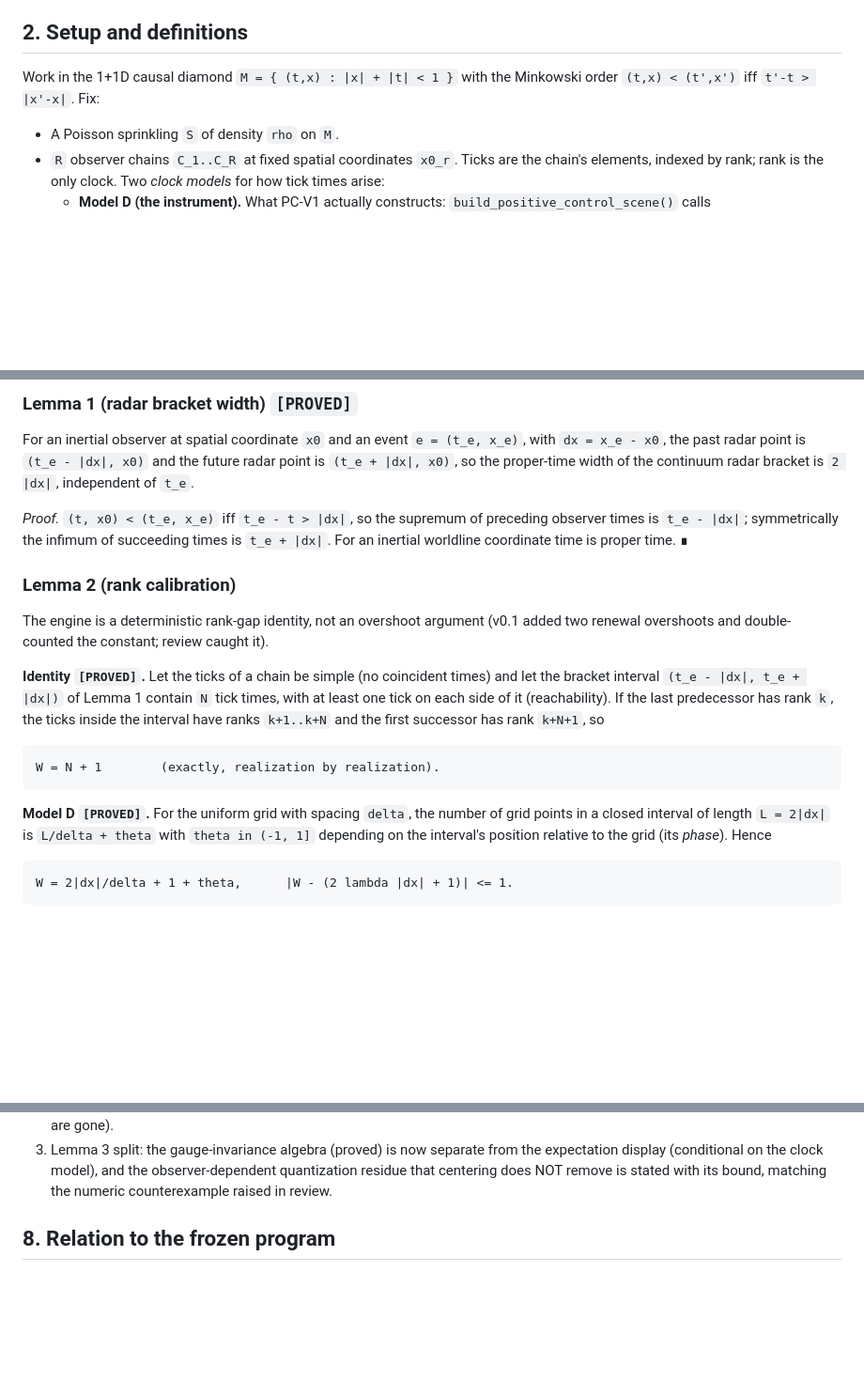
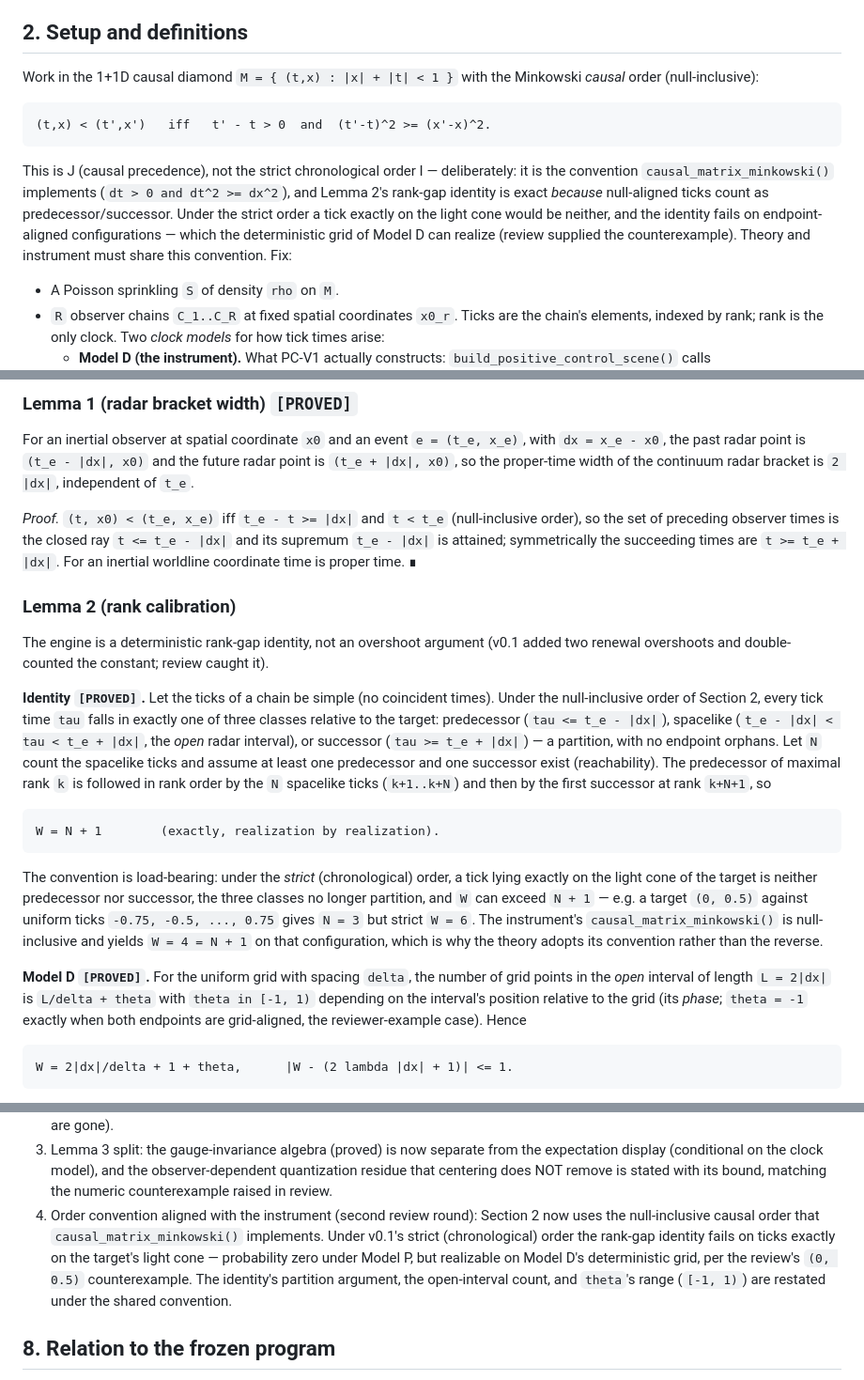
Before and after one commit to lpaiu-cs/causal-spacetime, a Markdown page: docs/theory/t1_parallax_identifiability.md, 3 parts joined by grey strips. Shown at 94% size. Rendered like a GitHub page; blank space fills up the shorter version.

Commit message:
T1 v0.2.1: align the order convention with the instrument
Review caught a convention mismatch that broke the rank-gap identity
under its own stated hypotheses: Section 2 defined the strict
(chronological) order, under which a tick exactly on the target's light
cone is neither predecessor nor successor -- so the three tick classes
do not partition and W can exceed N+1 (target (0, 0.5) against uniform
ticks -0.75..0.75: N=3 but strict W=6). The instrument's
causal_matrix_minkowski() is null-inclusive (dt > 0 and dt^2 >= dx^2)
and yields W=4=N+1 on that same configuration.

Adopt the instrument's convention throughout: Section 2 now states the
null-inclusive causal order J explicitly and says why it is load-bearing;
Lemma 1's proof uses the attained supremum; Lemma 2's identity is
restated as a genuine partition argument (predecessor ray / open radar
interval / successor ray) with the strict-order counterexample recorded;
theta's range becomes [-1, 1) for the open-interval count, with the
both-endpoints-aligned case theta = -1 called out. Endpoint alignment is
probability zero under Model P but realizable on Model D's grid, which
is exactly why the convention had to be pinned. Revision note 4 records
the change.

````diff
--- a/docs/theory/t1_parallax_identifiability.md
+++ b/docs/theory/t1_parallax_identifiability.md
@@ -23,7 +23,20 @@ embedding) with a finite, order-intrinsic reconstruction criterion.
 ## 2. Setup and definitions
 
 Work in the 1+1D causal diamond `M = { (t,x) : |x| + |t| < 1 }` with the
-Minkowski order `(t,x) < (t',x')` iff `t'-t > |x'-x|`. Fix:
+Minkowski *causal* order (null-inclusive):
+
+```
+(t,x) < (t',x')   iff   t' - t > 0  and  (t'-t)^2 >= (x'-x)^2.
+```
+
+This is J (causal precedence), not the strict chronological order I —
+deliberately: it is the convention `causal_matrix_minkowski()` implements
+(`dt > 0 and dt^2 >= dx^2`), and Lemma 2's rank-gap identity is exact
+*because* null-aligned ticks count as predecessor/successor. Under the
+strict order a tick exactly on the light cone would be neither, and the
+identity fails on endpoint-aligned configurations — which the
+deterministic grid of Model D can realize (review supplied the
+counterexample). Theory and instrument must share this convention. Fix:
 
 - A Poisson sprinkling `S` of density `rho` on `M`.
 - `R` observer chains `C_1..C_R` at fixed spatial coordinates `x0_r`.
@@ -68,10 +81,11 @@ For an inertial observer at spatial coordinate `x0` and an event
 proper-time width of the continuum radar bracket is `2 |dx|`, independent
 of `t_e`.
 
-*Proof.* `(t, x0) < (t_e, x_e)` iff `t_e - t > |dx|`, so the supremum of
-preceding observer times is `t_e - |dx|`; symmetrically the infimum of
-succeeding times is `t_e + |dx|`. For an inertial worldline coordinate
-time is proper time. ∎
+*Proof.* `(t, x0) < (t_e, x_e)` iff `t_e - t >= |dx|` and `t < t_e`
+(null-inclusive order), so the set of preceding observer times is the
+closed ray `t <= t_e - |dx|` and its supremum `t_e - |dx|` is attained;
+symmetrically the succeeding times are `t >= t_e + |dx|`. For an
+inertial worldline coordinate time is proper time. ∎
 
 ### Lemma 2 (rank calibration)
 
@@ -80,20 +94,34 @@ argument (v0.1 added two renewal overshoots and double-counted the
 constant; review caught it).
 
 **Identity `[PROVED]`.** Let the ticks of a chain be simple (no
-coincident times) and let the bracket interval
-`(t_e - |dx|, t_e + |dx|)` of Lemma 1 contain `N` tick times, with at
-least one tick on each side of it (reachability). If the last
-predecessor has rank `k`, the ticks inside the interval have ranks
-`k+1..k+N` and the first successor has rank `k+N+1`, so
+coincident times). Under the null-inclusive order of Section 2, every
+tick time `tau` falls in exactly one of three classes relative to the
+target: predecessor (`tau <= t_e - |dx|`), spacelike
+(`t_e - |dx| < tau < t_e + |dx|`, the *open* radar interval), or
+successor (`tau >= t_e + |dx|`) — a partition, with no endpoint
+orphans. Let `N` count the spacelike ticks and assume at least one
+predecessor and one successor exist (reachability). The predecessor of
+maximal rank `k` is followed in rank order by the `N` spacelike ticks
+(`k+1..k+N`) and then by the first successor at rank `k+N+1`, so
 
 ```
 W = N + 1        (exactly, realization by realization).
 ```
 
+The convention is load-bearing: under the *strict* (chronological)
+order, a tick lying exactly on the light cone of the target is neither
+predecessor nor successor, the three classes no longer partition, and
+`W` can exceed `N + 1` — e.g. a target `(0, 0.5)` against uniform ticks
+`-0.75, -0.5, ..., 0.75` gives `N = 3` but strict `W = 6`. The
+instrument's `causal_matrix_minkowski()` is null-inclusive and yields
+`W = 4 = N + 1` on that configuration, which is why the theory adopts
+its convention rather than the reverse.
+
 **Model D `[PROVED]`.** For the uniform grid with spacing `delta`, the
-number of grid points in a closed interval of length `L = 2|dx|` is
-`L/delta + theta` with `theta in (-1, 1]` depending on the interval's
-position relative to the grid (its *phase*). Hence
+number of grid points in the *open* interval of length `L = 2|dx|` is
+`L/delta + theta` with `theta in [-1, 1)` depending on the interval's
+position relative to the grid (its *phase*; `theta = -1` exactly when
+both endpoints are grid-aligned, the reviewer-example case). Hence
 
 ```
 W = 2|dx|/delta + 1 + theta,      |W - (2 lambda |dx| + 1)| <= 1.
@@ -332,6 +360,15 @@ testable. Out of scope for the existing-generator harness.
    the observer-dependent quantization residue that centering does NOT
    remove is stated with its bound, matching the numeric counterexample
    raised in review.
+4. Order convention aligned with the instrument (second review round):
+   Section 2 now uses the null-inclusive causal order that
+   `causal_matrix_minkowski()` implements. Under v0.1's strict
+   (chronological) order the rank-gap identity fails on ticks exactly
+   on the target's light cone — probability zero under Model P, but
+   realizable on Model D's deterministic grid, per the review's
+   `(0, 0.5)` counterexample. The identity's partition argument, the
+   open-interval count, and `theta`'s range (`[-1, 1)`) are restated
+   under the shared convention.
 
 ## 8. Relation to the frozen program
 
````
